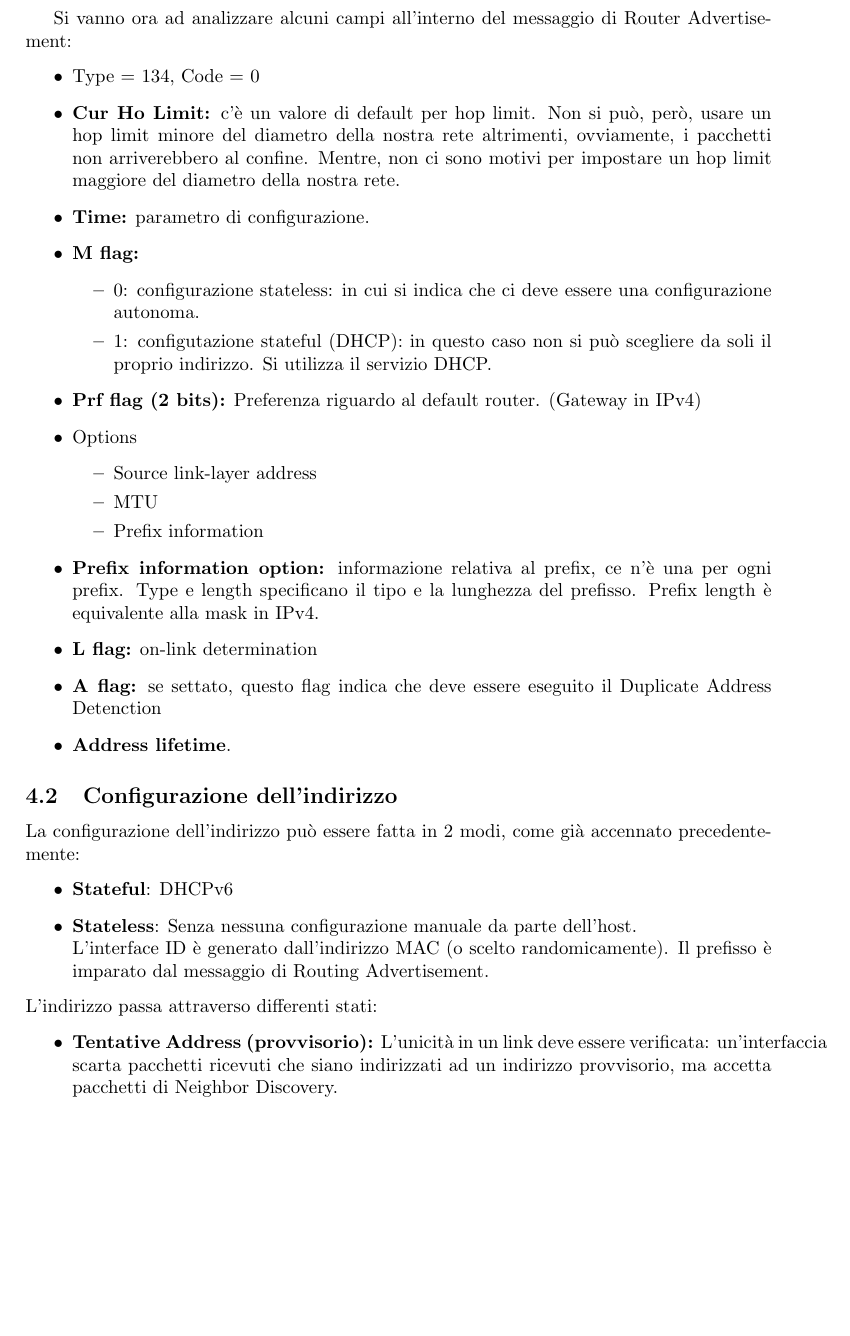
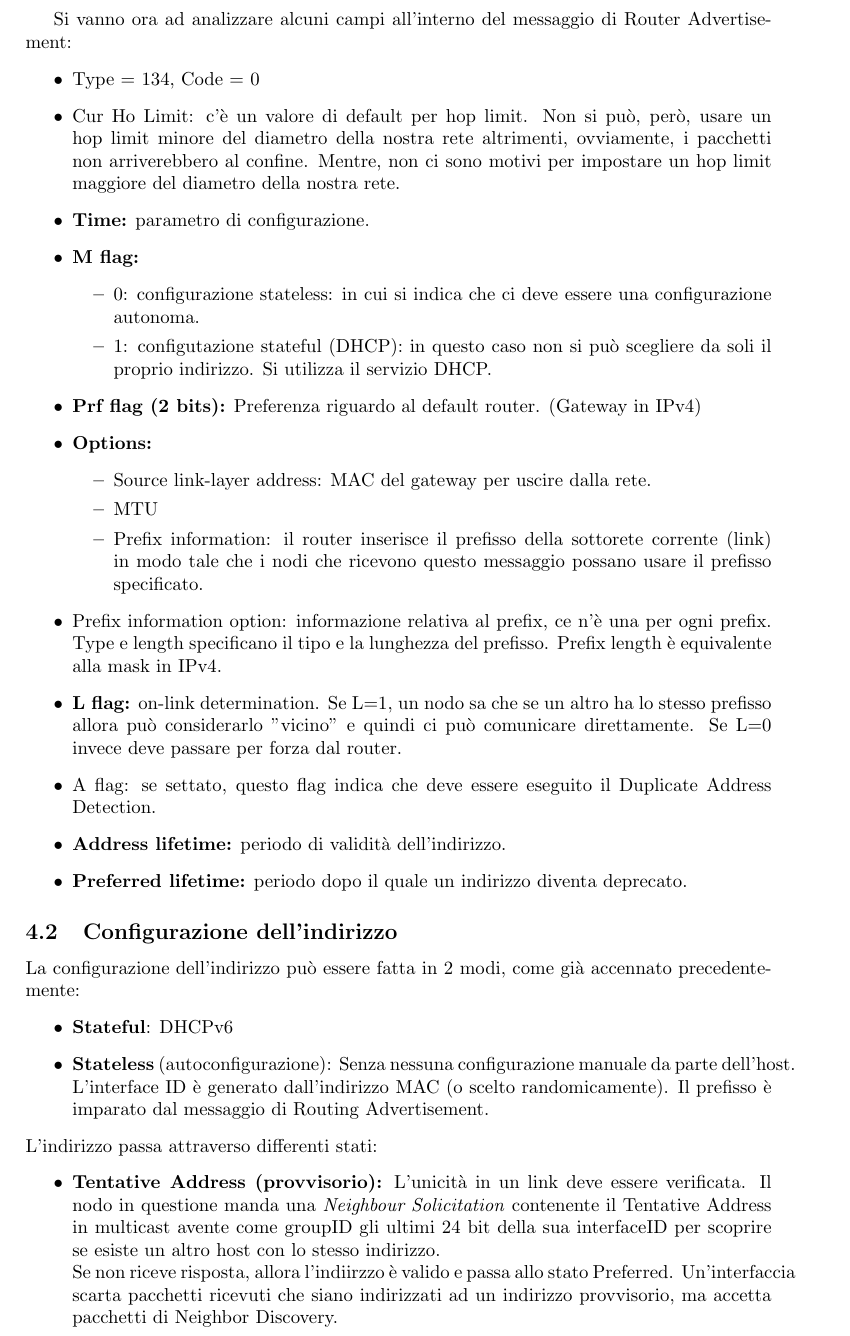
Before and after one commit to fontanellileonardo/ANAWS-Notes, a LaTeX document (tex/main.tex): part of page 15 of 70, cut so that both start at the same text, the shorter picture padded with empty space. Compiled offline with pdfLaTeX.

Commit message:
Correzioni varie

```diff
--- a/tex/main.tex
+++ b/tex/main.tex
@@ -347,7 +343,7 @@ Periodicamente, i router inviano dei messaggi di \textit{Router Advertisement} a
 Si vanno ora ad analizzare alcuni campi all'interno del messaggio di Router Advertisement:
 \begin{itemize}
     \item Type = 134, Code = 0
-    \item \textbf{Cur Ho Limit:} c'è un valore di default per hop limit. Non si può, però, usare un hop limit minore del diametro della nostra rete altrimenti, ovviamente, i pacchetti non arriverebbero al confine. Mentre, non ci sono motivi per impostare un hop limit maggiore del diametro della nostra rete.
+    \item Cur Ho Limit: c'è un valore di default per hop limit. Non si può, però, usare un hop limit minore del diametro della nostra rete altrimenti, ovviamente, i pacchetti non arriverebbero al confine. Mentre, non ci sono motivi per impostare un hop limit maggiore del diametro della nostra rete.
     \item \textbf{Time:} parametro di configurazione.
     \item \textbf{M flag:}
         \begin{itemize}
@@ -355,31 +351,34 @@ Si vanno ora ad analizzare alcuni campi all'interno del messaggio di Router Adve
             \item 1: configutazione stateful (DHCP): in questo caso non si può scegliere da soli il proprio indirizzo. Si utilizza il servizio DHCP.
         \end{itemize}
     \item \textbf{Prf flag (2 bits):} Preferenza riguardo al default router. (Gateway in IPv4)
-    \item Options
+    \item \textbf{Options:}
         \begin{itemize}
-            \item Source link-layer address
+            \item Source link-layer address: MAC del gateway per uscire dalla rete.
             \item MTU
-            \item Prefix information
+            \item Prefix information: il router inserisce il prefisso della sottorete corrente (link) in modo tale che i nodi che ricevono questo messaggio possano usare il prefisso specificato.
         \end{itemize}
-    \item \textbf{Prefix information option:} informazione relativa al prefix, ce n'è una per ogni prefix. Type e length specificano il tipo e la lunghezza del prefisso. Prefix length è equivalente alla mask in IPv4.
-    \item \textbf{L flag:} on-link determination
-    \item \textbf{A flag:} se settato, questo flag indica che deve essere eseguito il Duplicate Address Detenction
-    \item \textbf{Address lifetime}.
+    \item Prefix information option: informazione relativa al prefix, ce n'è una per ogni prefix. Type e length specificano il tipo e la lunghezza del prefisso. Prefix length è equivalente alla mask in IPv4.
+    \item \textbf{L flag:} on-link determination. Se L=1, un nodo sa che se un altro ha lo stesso prefisso allora può considerarlo "vicino" e quindi ci può comunicare direttamente. Se L=0 invece deve passare per forza dal router.
+    \item A flag: se settato, questo flag indica che deve essere eseguito il Duplicate Address Detection.
+    \item \textbf{Address lifetime:} periodo di validità dell'indirizzo.
+    \item \textbf{Preferred lifetime:} periodo dopo il quale un indirizzo diventa deprecato.
 \end{itemize}
 
 \subsection{Configurazione dell'indirizzo}
 La configurazione dell'indirizzo può essere fatta in 2 modi, come già accennato precedentemente:
 \begin{itemize}
     \item \textbf{Stateful}: DHCPv6
-    \item \textbf{Stateless}: Senza nessuna configurazione manuale da parte dell'host. \\ L'interface ID è generato dall'indirizzo MAC (o scelto randomicamente). Il prefisso è imparato dal messaggio di Routing Advertisement.
+    \item \textbf{Stateless} (autoconfigurazione): Senza nessuna configurazione manuale da parte dell'host. \\ L'interface ID è generato dall'indirizzo MAC (o scelto randomicamente). Il prefisso è imparato dal messaggio di Routing Advertisement.
 \end{itemize}
 L'indirizzo passa attraverso differenti stati:
 \begin{itemize}
-    \item \textbf{Tentative Address (provvisorio):} L'unicità in un link deve essere verificata: un'interfaccia scarta pacchetti ricevuti che siano indirizzati ad un indirizzo provvisorio, ma accetta pacchetti di Neighbor Discovery.
-    \item \textbf{Preferred Address:} l'utilizzo da parte di protocolli di più alto livello è illimitato.
+    \item \textbf{Tentative Address (provvisorio):} L'unicità in un link deve essere verificata. Il nodo in questione manda una \textit{Neighbour Solicitation} contenente il Tentative Address in multicast avente come groupID gli ultimi 24 bit della sua interfaceID per scoprire se esiste un altro host con lo stesso indirizzo.\\
+    Se non riceve risposta, allora l'indiirzzo è valido e passa allo stato Preferred. Un'interfaccia scarta pacchetti ricevuti che siano indirizzati ad un indirizzo provvisorio, ma accetta pacchetti di Neighbor Discovery.
+    \item \textbf{Preferred Address:} l'utilizzo da parte di protocolli di più alto livello è illimitato. Quando scade il \textit{preferred lifetime} l'indirizzo diventa Deprecato e quindi potrtebbe essere riassegnato.
     \item \textbf{Deprecated Address:} l'utilizzo di questo tipo di indirizzo è sconsigliato ma non proibito.
     \item \textbf{Valid Address:} è un indirizzo che può essere Preferred o Deprecated.
 \end{itemize}
+
 Questo tipo di lifetime viene definito in modo da dare il tempo di controllare che non ci siano collisioni sullo stesso link. \\ Si vanno quindi a definire gli step per configurare un indirizzo IPv6:
 \begin{itemize}
     \item Si genera un indirizzo link-local appendendo l'identificatore di interfaccia al prefisso del link local \textit{FE80::/10}. L'indirizzo link-local è \textit{tentative}.
```
Also changed, not shown: tex/main.tex (28 more changed lines).
